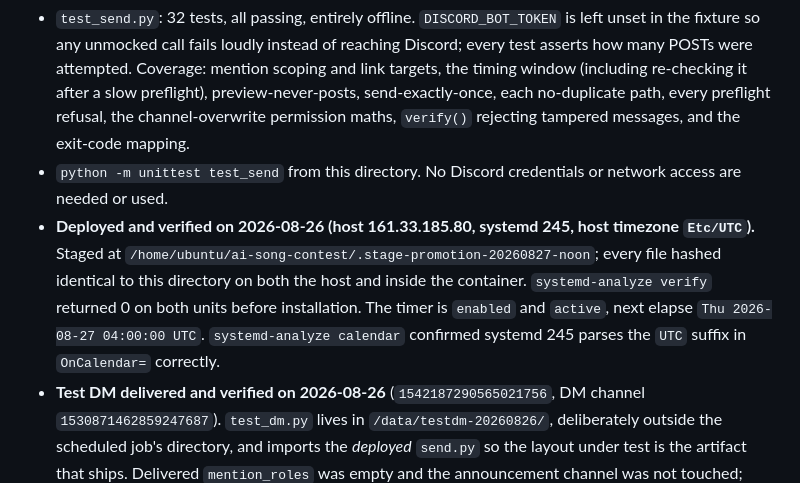
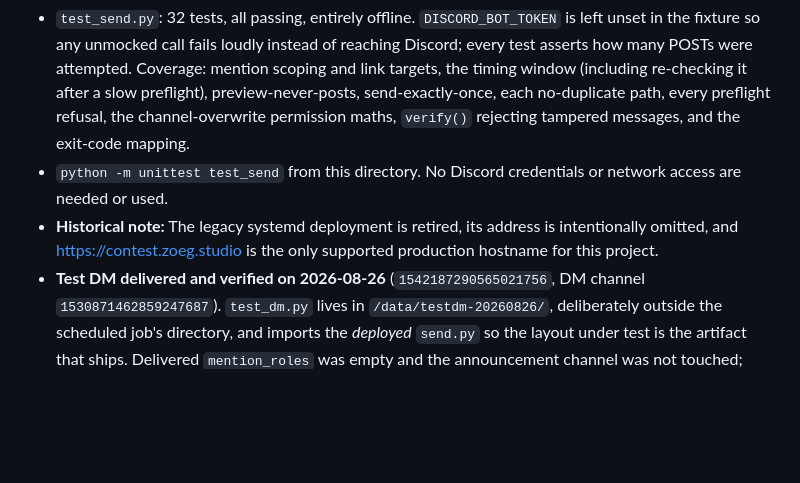
Before and after one commit to djguan-jpg/moyun-qinsheng, a Markdown page: ops/scheduled-promotion/README.md, the part around the change. Drawn GitHub-style; blank space fills up the shorter version.

Commit message:
docs: retire legacy deployment address

```diff
--- a/ops/scheduled-promotion/README.md
+++ b/ops/scheduled-promotion/README.md
@@ -37,7 +37,7 @@ The receipt is claimed with `O_EXCL` **before** the POST, and the returned messa
 
 - `test_send.py`: 32 tests, all passing, entirely offline. `DISCORD_BOT_TOKEN` is left unset in the fixture so any unmocked call fails loudly instead of reaching Discord; every test asserts how many POSTs were attempted. Coverage: mention scoping and link targets, the timing window (including re-checking it after a slow preflight), preview-never-posts, send-exactly-once, each no-duplicate path, every preflight refusal, the channel-overwrite permission maths, `verify()` rejecting tampered messages, and the exit-code mapping.
 - `python -m unittest test_send` from this directory. No Discord credentials or network access are needed or used.
-- **Deployed and verified on 2026-08-26 (host 161.33.185.80, systemd 245, host timezone `Etc/UTC`).** Staged at `/home/ubuntu/ai-song-contest/.stage-promotion-20260827-noon`; every file hashed identical to this directory on both the host and inside the container. `systemd-analyze verify` returned 0 on both units before installation. The timer is `enabled` and `active`, next elapse `Thu 2026-08-27 04:00:00 UTC`. `systemd-analyze calendar` confirmed systemd 245 parses the `UTC` suffix in `OnCalendar=` correctly.
+- **Historical note:** The legacy systemd deployment is retired, its address is intentionally omitted, and https://contest.zoeg.studio is the only supported production hostname for this project.
 - **Test DM delivered and verified on 2026-08-26** (`1542187290565021756`, DM channel `1530871462859247687`). `test_dm.py` lives in `/data/testdm-20260826/`, deliberately outside the scheduled job's directory, and imports the *deployed* `send.py` so the layout under test is the artifact that ships. Delivered `mention_roles` was empty and the announcement channel was not touched; `verify.py` afterwards confirmed the timer still `enabled`/`active` with the same next elapse and `not_sent`.
 - The first attempt was rejected with `400 / 50035 NONCE_TYPE_TOO_LONG` — **a Discord nonce must be 25 characters or fewer**. No message was created; the pre-POST receipt claim held, and the stale pending receipt was cleared only after re-reading the DM channel and confirming nothing had been delivered. The production nonce `guyun-20260827-noon-ai` is 22 characters and was verified against the deployed module; `test_send.py` now pins this limit so it cannot regress into the noon send.
 - The read-only preview ran inside the bot container and passed the full preflight: role `977847655759765514` still named `❇️｜AI創作者`, bot permissions sufficient, and `/guyun/health` reporting `registrationOpen: true` (reachable from the container). **Nothing has been sent** — `verify.py` reports `not_sent` and no receipt exists. The real Discord message has not been posted, and no member interaction was impersonated.
```
